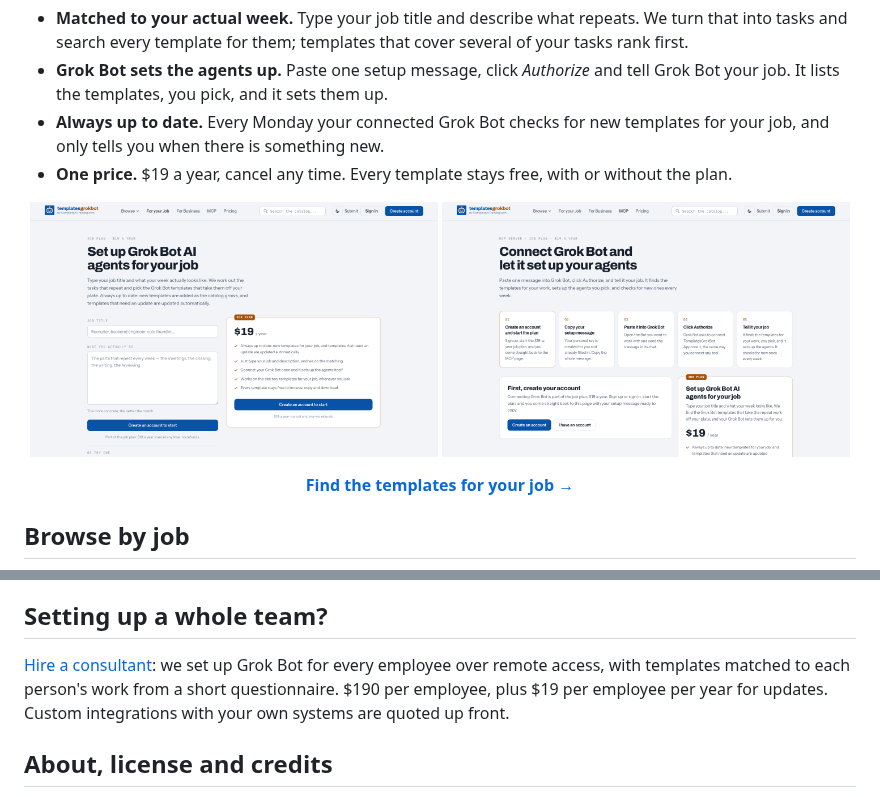
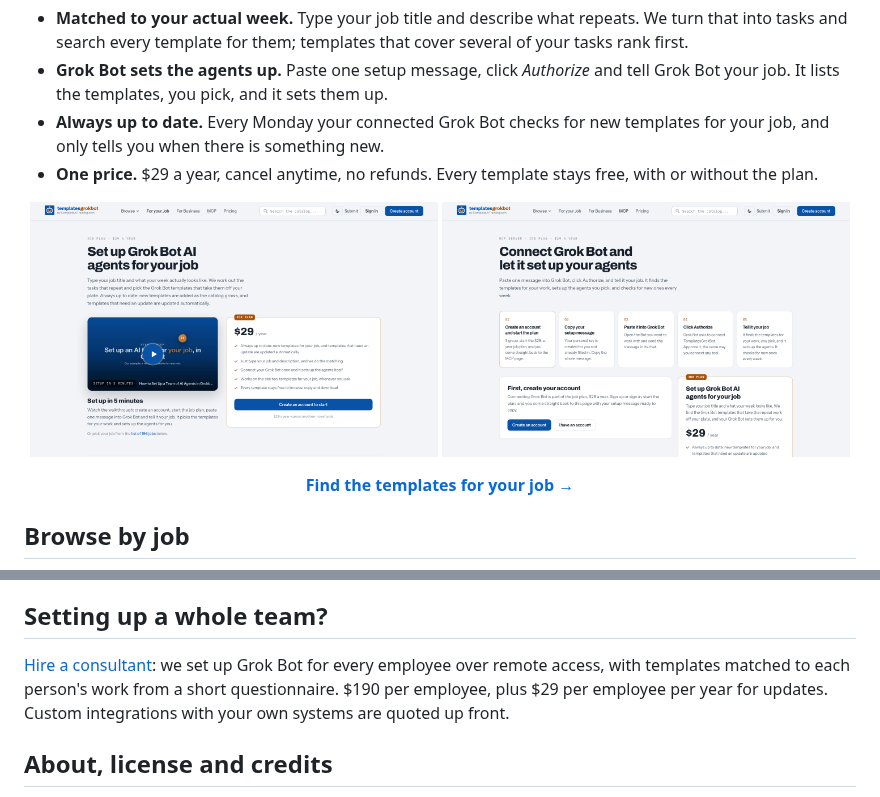
Before and after one commit to templatesgrokbot/templatesgrokbot.com, a Markdown page: README.md, 2 parts joined by grey strips. GitHub-like rendering; pictures changed too: assets/screenshots/for-my-job.png, assets/screenshots/mcp.png.

Commit message:
Update templates from the catalog (2026-09-17)
3,061 templates, 4 files changed.

```diff
--- a/README.md
+++ b/README.md
@@ -56,7 +56,7 @@ Finding the right 3,061 templates by hand takes a while. The **[job plan](https:
 - **Matched to your actual week.** Type your job title and describe what repeats. We turn that into tasks and search every template for them; templates that cover several of your tasks rank first.
 - **Grok Bot sets the agents up.** Paste one setup message, click *Authorize* and tell Grok Bot your job. It lists the templates, you pick, and it sets them up.
 - **Always up to date.** Every Monday your connected Grok Bot checks for new templates for your job, and only tells you when there is something new.
-- **One price.** $19 a year, cancel any time. Every template stays free, with or without the plan.
+- **One price.** $29 a year, cancel anytime, no refunds. Every template stays free, with or without the plan.
 
 <p align="center">
   <img src="assets/screenshots/for-my-job.png" alt="The job tool on templatesgrokbot.com" width="49%">
@@ -177,7 +177,7 @@ This repository is generated from the live catalog, so fixes and new templates l
 
 ## Setting up a whole team?
 
-[Hire a consultant](https://templatesgrokbot.com/hire-consultant): we set up Grok Bot for every employee over remote access, with templates matched to each person's work from a short questionnaire. $190 per employee, plus $19 per employee per year for updates. Custom integrations with your own systems are quoted up front.
+[Hire a consultant](https://templatesgrokbot.com/hire-consultant): we set up Grok Bot for every employee over remote access, with templates matched to each person's work from a short questionnaire. $190 per employee, plus $29 per employee per year for updates. Custom integrations with your own systems are quoted up front.
 
 ## About, license and credits
 
```
Also changed, not shown: assets/screenshots/home.png.
